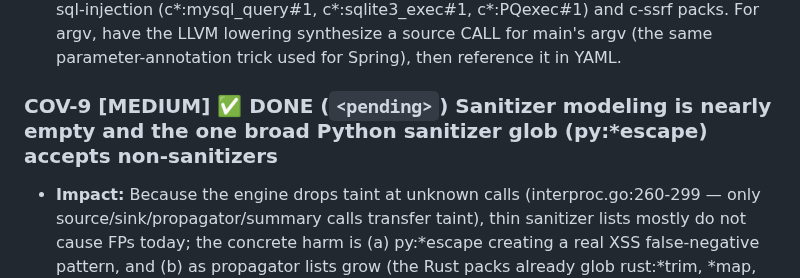
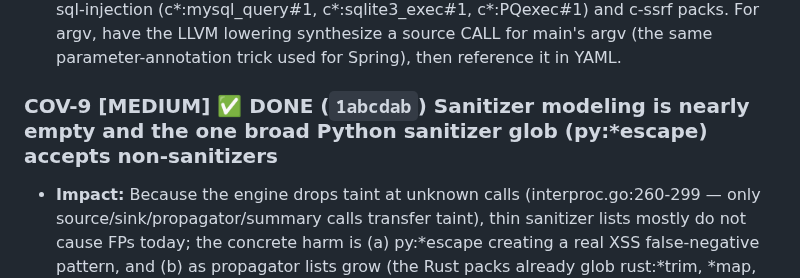
Before and after one commit to bytevet/godzilla, a Markdown page: BACKLOG.md, the part around the change. GitHub-like rendering.

Commit message:
docs(backlog): pin CI-4/COV-9 commit hash

```diff
--- a/BACKLOG.md
+++ b/BACKLOG.md
@@ -266,7 +266,7 @@ Grouped by audit lens. Each entry: ID, severity, verification verdict (where run
 - **Impact:** For C/C++, memory corruption IS the vulnerability model — CodeQL/Sonar's C coverage is majority CWE-120/125/787. A tool that flags getenv→system but stays silent on gets(buf) or strcpy(fixed_buf, tainted) will not be taken seriously by C teams, and the execv/execve omission is a straight command-injection FN in the one class the pack does claim.
 - **Fix direction:** YAML: add execv/execve/execvpe (and execvP/fexecve) to c-command-injection sinks; add a c-buffer-overflow pack with sinks c*:gets (all args), c*:strcpy#0-from-tainted-source, c*:sprintf, c*:strcat, keeping strncpy/snprintf as propagators; add c-sql-injection (c*:mysql_query#1, c*:sqlite3_exec#1, c*:PQexec#1) and c-ssrf packs. For argv, have the LLVM lowering synthesize a source CALL for main's argv (the same parameter-annotation trick used for Spring), then reference it in YAML.
 
-### COV-9 [MEDIUM] ✅ DONE (`<pending>`) Sanitizer modeling is nearly empty and the one broad Python sanitizer glob (py:*escape) accepts non-sanitizers
+### COV-9 [MEDIUM] ✅ DONE (`1abcdab`) Sanitizer modeling is nearly empty and the one broad Python sanitizer glob (py:*escape) accepts non-sanitizers
 
 - **Impact:** Because the engine drops taint at unknown calls (interproc.go:260-299 — only source/sink/propagator/summary calls transfer taint), thin sanitizer lists mostly do not cause FPs today; the concrete harm is (a) py:*escape creating a real XSS false-negative pattern, and (b) as propagator lists grow (the Rust packs already glob rust:*trim, *map, *get at rust-command-injection.yaml:46-86), sanitizer precision becomes load-bearing and there is no vetted list to rely on. It also blocks the LLM reviewer from ever seeing 'sanitized but suspicious' Medium findings.
 - **DONE (rulepack tightening):** `py-xss`'s over-broad `py:*escape` glob (which also matched `html.unescape`, the opposite of a sanitizer) is replaced with the explicit named escapers (markupsafe/html/flask/cgi). Canonical per-class sanitizers added: `py:shlex.quote` → py-command-injection, `js:encodeURIComponent` → js-open-redirect + js-ssrf, `go:*url.QueryEscape`/`PathEscape` → go-open-redirect. Corpus stays green. (Guard-style branch-condition sanitizers are already delivered separately as ENG-9 validators; the java:*Encode.forHtml sanitizer ships with the java-xss pack from COV-3.)
```
